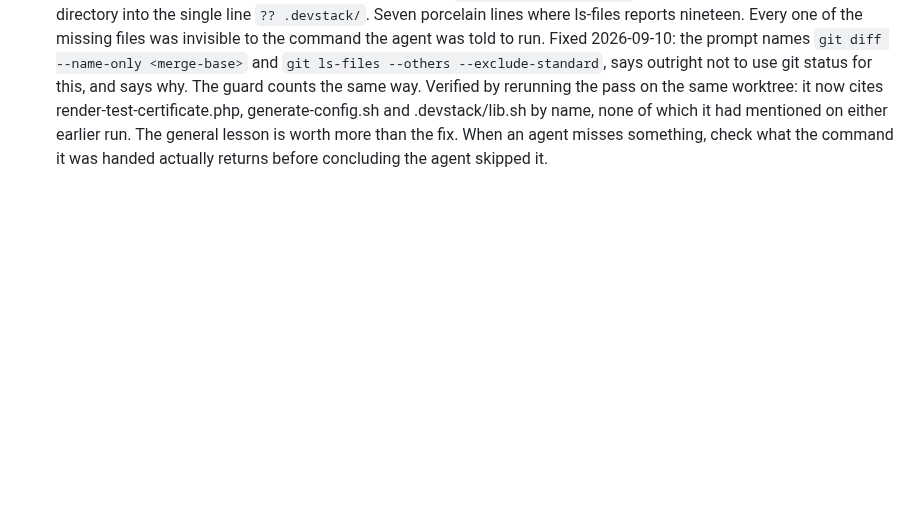
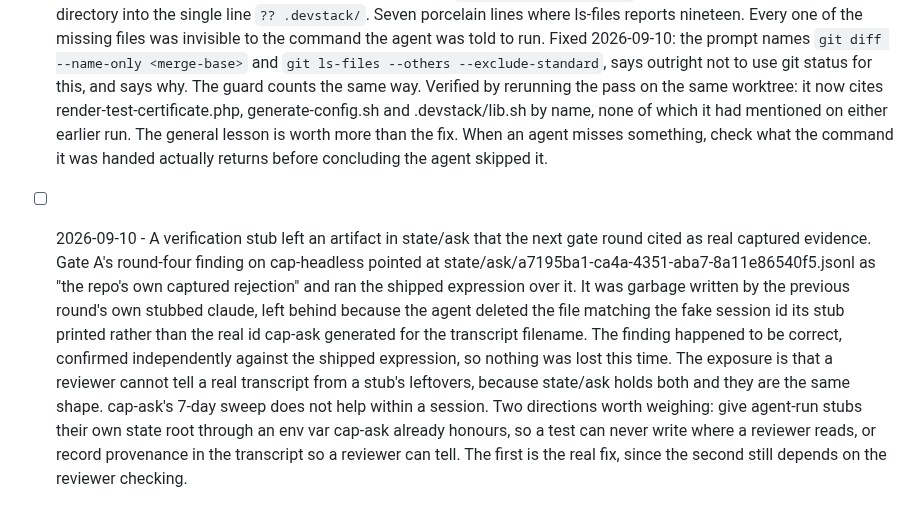
Before and after one commit to totallynotdavid/harness, a Markdown page: paper-cuts.md, the part around the change. GitHub-like rendering; blank space fills up the shorter version.

Commit message:
Log a verification stub polluting state/ask
A gate round cited a leftover stub transcript as the repository own
captured rejection. The finding was correct anyway, but a reviewer has
no way to tell a real transcript from a stub leftover, because both live
in state/ask and have the same shape.

```diff
--- a/paper-cuts.md
+++ b/paper-cuts.md
@@ -42,3 +42,4 @@ several of these scripts are shaped the way they are, and other files cite them.
 - [x] 2026-09-10 - cap cleanup could only ever run before cap commit. Its guard refused a worktree with no uncommitted changes, but its own prompt works against $CAP_BASE, which is just as well defined after the commit. cap check reports over-long comment blocks on committed work and the pass that fixes them was unreachable at that point. Fixed 2026-09-10: the guard now counts the tracked diff against the merge base plus untracked files, and refuses only when both are empty. That alone was not enough, because the prompt spoke of "the tracked diff and every untracked file git status reports" and the pass read git status on a committed tree, saw it clean and reported nothing to do. The prompt now names both commands and says outright that a clean git status does not mean there is nothing to review.
 - [x] 2026-09-10 - cap check's siblings section was unreadable on a repository that vendors a framework. It greps the whole tree for each changed file's basename, so on the classroom Moodle worktree the keys "moodle", "deploy", "README" and "default.conf" each matched thousands of files, and head -5 printed the first five with no count. Thirty lines of vendored AWS SDK and Roundcube paths sat where a real lead should have been, which is how a genuine one gets skipped. Fixed 2026-09-10: outside() takes a cap and the siblings check passes CAP_CHECK_SIBLING_MAX (20), so a key matching more files than anyone would open is dropped rather than truncated, and a kept key now prints how many more there are. The cap is deliberately not applied to the stale check that shares the same helper: a removed symbol still referenced in a thousand files is the most serious version of that finding, not the least. Verified both ways, the Moodle worktree's siblings section went from thirty noise lines to ok, and the captain repo still reports cap-check's five real mentions.
 - [x] 2026-09-10 - cap cleanup skipped local-env's .devstack/ on two separate passes, seventeen files and the bulk of that task's change, and the earlier note in bin/cap-cleanup blamed the pass for reading only the tracked diff. The pass was not at fault. Its prompt told it to find untracked files with `git status --porcelain`, and git collapses an untracked directory into the single line `?? .devstack/`. Seven porcelain lines where ls-files reports nineteen. Every one of the missing files was invisible to the command the agent was told to run. Fixed 2026-09-10: the prompt names `git diff --name-only <merge-base>` and `git ls-files --others --exclude-standard`, says outright not to use git status for this, and says why. The guard counts the same way. Verified by rerunning the pass on the same worktree: it now cites render-test-certificate.php, generate-config.sh and .devstack/lib.sh by name, none of which it had mentioned on either earlier run. The general lesson is worth more than the fix. When an agent misses something, check what the command it was handed actually returns before concluding the agent skipped it.
+- [ ] 2026-09-10 - A verification stub left an artifact in state/ask that the next gate round cited as real captured evidence. Gate A's round-four finding on cap-headless pointed at state/ask/a7195ba1-ca4a-4351-aba7-8a11e86540f5.jsonl as "the repo's own captured rejection" and ran the shipped expression over it. It was garbage written by the previous round's own stubbed claude, left behind because the agent deleted the file matching the fake session id its stub printed rather than the real id cap-ask generated for the transcript filename. The finding happened to be correct, confirmed independently against the shipped expression, so nothing was lost this time. The exposure is that a reviewer cannot tell a real transcript from a stub's leftovers, because state/ask holds both and they are the same shape. cap-ask's 7-day sweep does not help within a session. Two directions worth weighing: give agent-run stubs their own state root through an env var cap-ask already honours, so a test can never write where a reviewer reads, or record provenance in the transcript so a reviewer can tell. The first is the real fix, since the second still depends on the reviewer checking.
```
